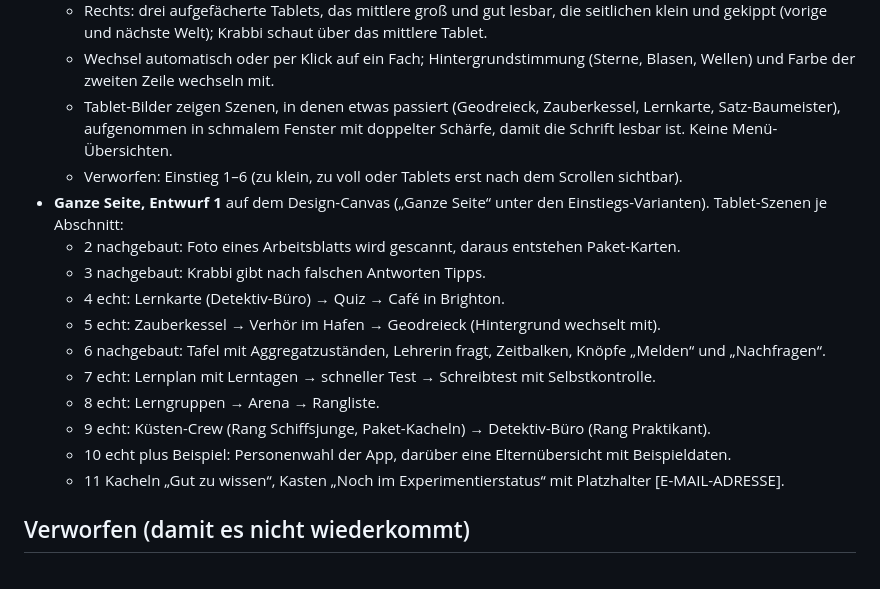
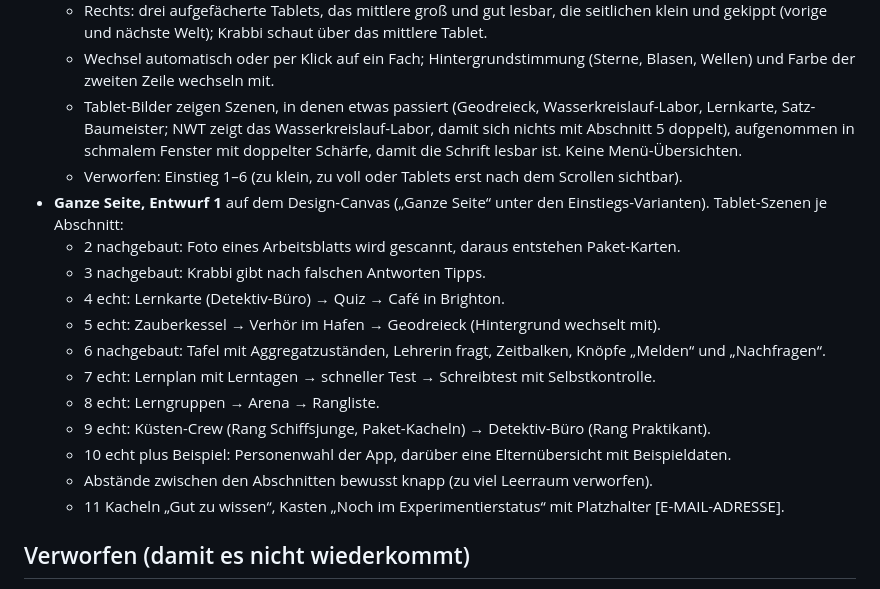
Before and after one commit to rzao-HH/lernzentrale, a Markdown page: produkt/produktseite.md, the part around the change. Rendered like a GitHub page.

Commit message:
Produktseite: NWT im Einstieg zeigt Wasserkreislauf-Labor, knappere Abstände
Co-Authored-By: Claude Opus 5.5 <noreply@anthropic.com>
Claude-Session: https://claude.ai/code/session_01LvdoUwkUAw9uG3BguyMD9n

```diff
--- a/produkt/produktseite.md
+++ b/produkt/produktseite.md
@@ -106,7 +106,7 @@ Offen für die Gestaltung: Wie melden sich Familien zum Mittesten?
   - Text links: Überschrift in zwei Zeilen, die zweite („Diese App lernt mit.“) in der Farbe der gerade gezeigten Welt; Fließtext; Fächer-Knöpfe Mathe · NWT · Englisch · Deutsch plus gestrichelt „und jedes weitere Fach“; Knopf „Lernzentrale öffnen“.
   - Rechts: drei aufgefächerte Tablets, das mittlere groß und gut lesbar, die seitlichen klein und gekippt (vorige und nächste Welt); Krabbi schaut über das mittlere Tablet.
   - Wechsel automatisch oder per Klick auf ein Fach; Hintergrundstimmung (Sterne, Blasen, Wellen) und Farbe der zweiten Zeile wechseln mit.
-  - Tablet-Bilder zeigen Szenen, in denen etwas passiert (Geodreieck, Zauberkessel, Lernkarte, Satz-Baumeister), aufgenommen in schmalem Fenster mit doppelter Schärfe, damit die Schrift lesbar ist. Keine Menü-Übersichten.
+  - Tablet-Bilder zeigen Szenen, in denen etwas passiert (Geodreieck, Wasserkreislauf-Labor, Lernkarte, Satz-Baumeister; NWT zeigt das Wasserkreislauf-Labor, damit sich nichts mit Abschnitt 5 doppelt), aufgenommen in schmalem Fenster mit doppelter Schärfe, damit die Schrift lesbar ist. Keine Menü-Übersichten.
   - Verworfen: Einstieg 1–6 (zu klein, zu voll oder Tablets erst nach dem Scrollen sichtbar).
 - **Ganze Seite, Entwurf 1** auf dem Design-Canvas („Ganze Seite“ unter den Einstiegs-Varianten). Tablet-Szenen je Abschnitt:
   - 2 nachgebaut: Foto eines Arbeitsblatts wird gescannt, daraus entstehen Paket-Karten.
@@ -118,6 +118,7 @@ Offen für die Gestaltung: Wie melden sich Familien zum Mittesten?
   - 8 echt: Lerngruppen → Arena → Rangliste.
   - 9 echt: Küsten-Crew (Rang Schiffsjunge, Paket-Kacheln) → Detektiv-Büro (Rang Praktikant).
   - 10 echt plus Beispiel: Personenwahl der App, darüber eine Elternübersicht mit Beispieldaten.
+  - Abstände zwischen den Abschnitten bewusst knapp (zu viel Leerraum verworfen).
   - 11 Kacheln „Gut zu wissen“, Kasten „Noch im Experimentierstatus“ mit Platzhalter [E-MAIL-ADRESSE].
 
 ## Verworfen (damit es nicht wiederkommt)
```
